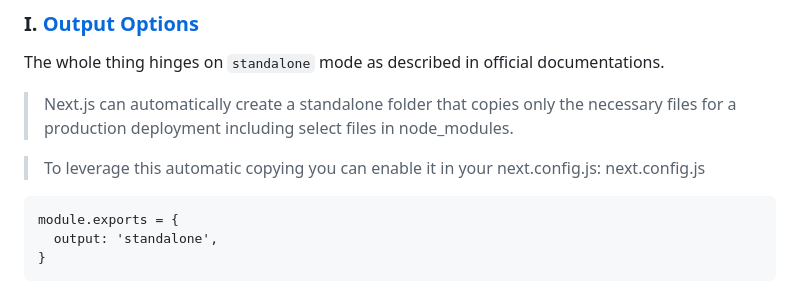
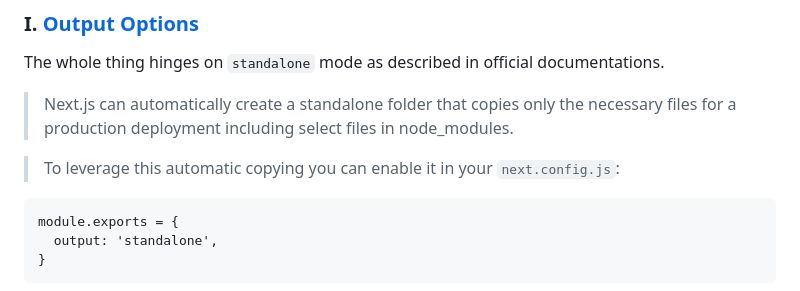
Before and after one commit to Albert0i/crud-mongodb, a Markdown page: README.V2.md, the part around the change. Rendered like a GitHub page.

Commit message:
minor tipo fix

````diff
--- a/README.V2.md
+++ b/README.V2.md
@@ -16,8 +16,7 @@ The whole thing hinges on `standalone` mode as described in official documentati
 
 > Next.js can automatically create a standalone folder that copies only the necessary files for a production deployment including select files in node_modules.
 
-> To leverage this automatic copying you can enable it in your next.config.js:
-next.config.js
+> To leverage this automatic copying you can enable it in your `next.config.js`:
 ```
 module.exports = {
   output: 'standalone',
````
